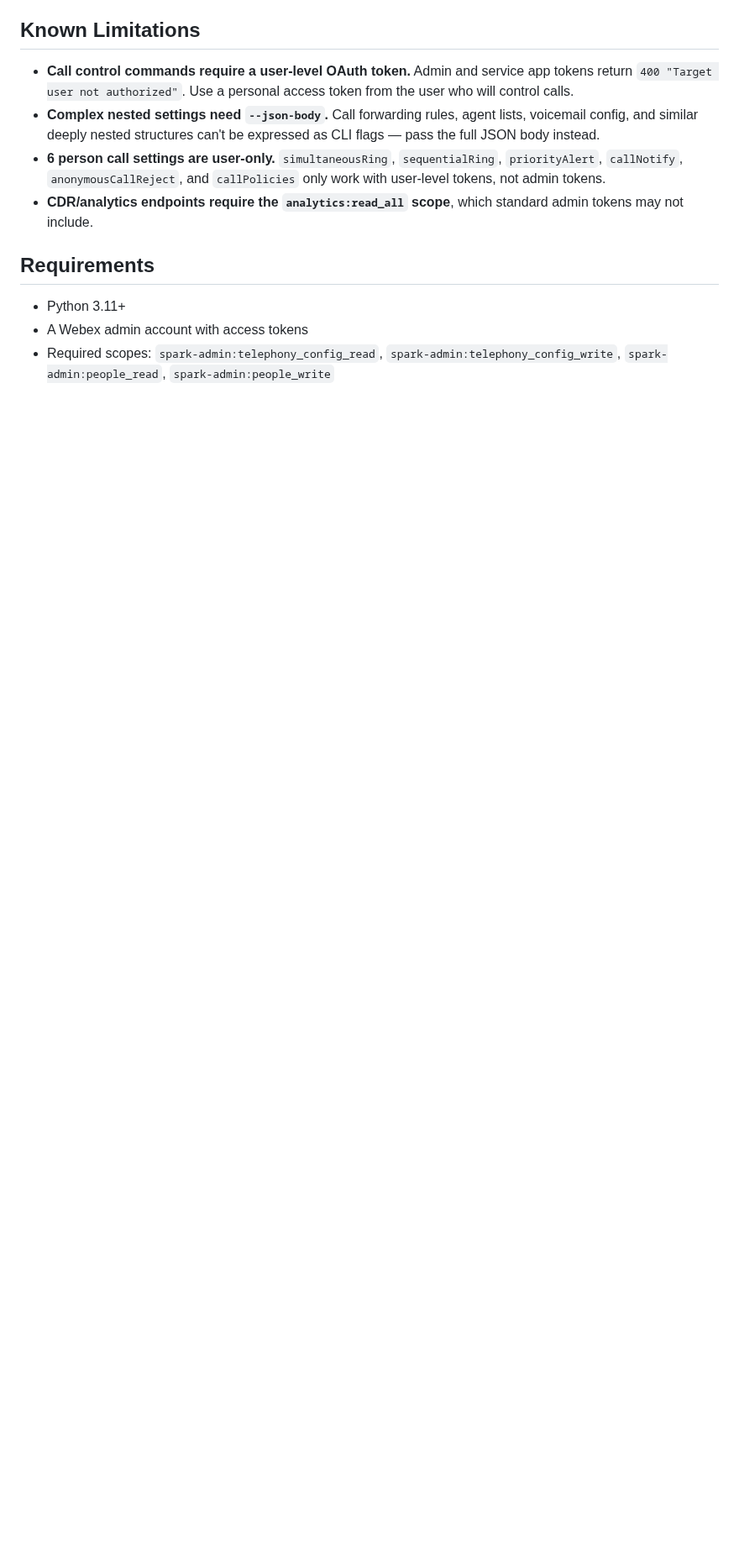
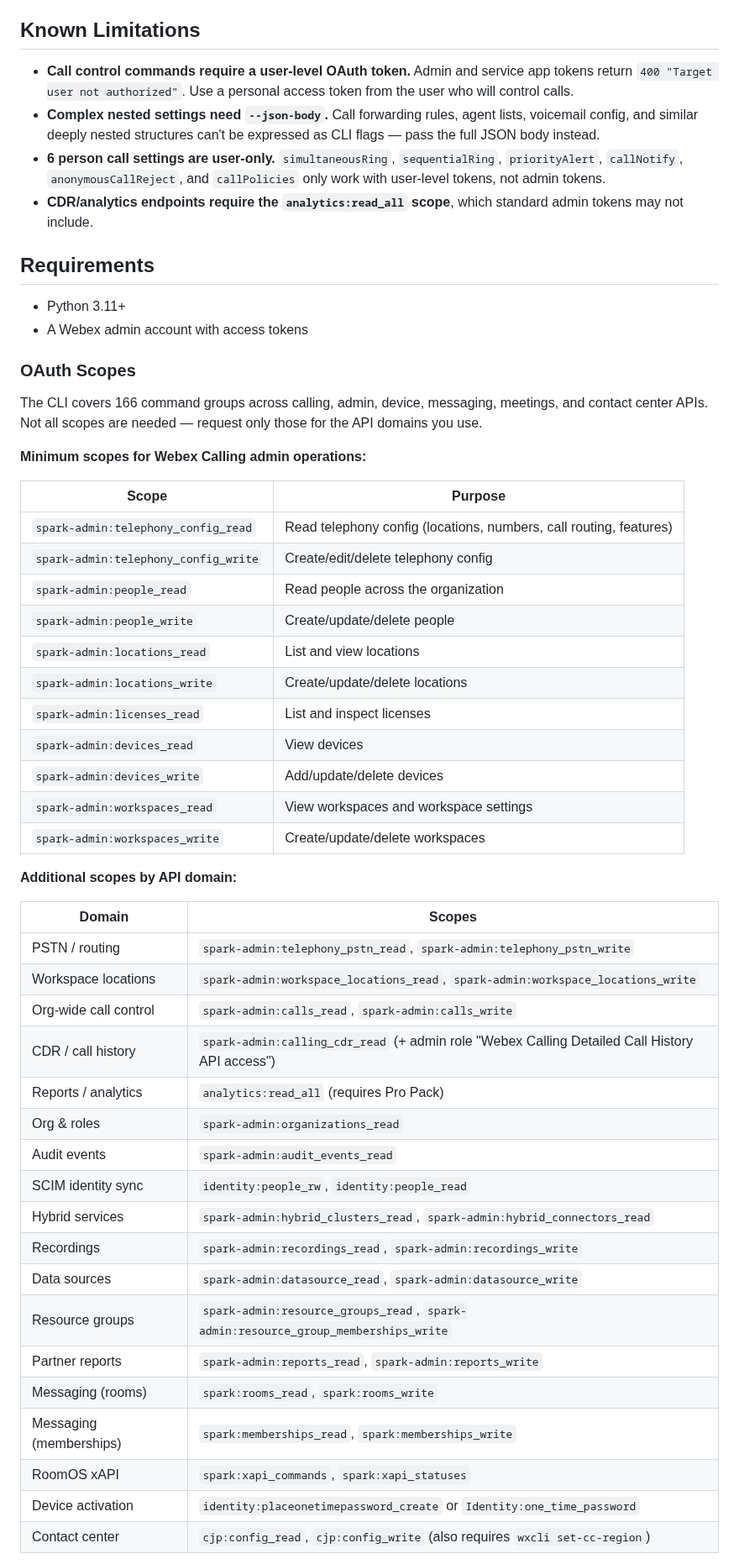
Before and after one commit to achobgood/wxops, a Markdown page: README.md, the part around one of its changes. Shown at 84% size. GitHub-like rendering; blank space fills up the shorter version.

Commit message:
docs: expand README OAuth scopes from 4 to comprehensive inventory
The README listed only 4 telephony/people scopes but the CLI covers
166 command groups across 7 API domains. Restructured into minimum
scopes for Webex Calling admin ops (11), additional scopes by domain
(18 domains), and user-level scopes (5) with links to the auth
reference doc for full details.

Co-Authored-By: Claude Opus 4.6 (1M context) <noreply@anthropic.com>

```diff
--- a/README.md
+++ b/README.md
@@ -239,4 +239,47 @@ webexCalling/
 
 - Python 3.11+
 - A Webex admin account with access tokens
-- Required scopes: `spark-admin:telephony_config_read`, `spark-admin:telephony_config_write`, `spark-admin:people_read`, `spark-admin:people_write`
+
+### OAuth Scopes
+
+The CLI covers 166 command groups across calling, admin, device, messaging, meetings, and contact center APIs. Not all scopes are needed — request only those for the API domains you use.
+
+**Minimum scopes for Webex Calling admin operations:**
+
+| Scope | Purpose |
+|-------|---------|
+| `spark-admin:telephony_config_read` | Read telephony config (locations, numbers, call routing, features) |
+| `spark-admin:telephony_config_write` | Create/edit/delete telephony config |
+| `spark-admin:people_read` | Read people across the organization |
+| `spark-admin:people_write` | Create/update/delete people |
+| `spark-admin:locations_read` | List and view locations |
+| `spark-admin:locations_write` | Create/update/delete locations |
+| `spark-admin:licenses_read` | List and inspect licenses |
+| `spark-admin:devices_read` | View devices |
+| `spark-admin:devices_write` | Add/update/delete devices |
+| `spark-admin:workspaces_read` | View workspaces and workspace settings |
+| `spark-admin:workspaces_write` | Create/update/delete workspaces |
+
+**Additional scopes by API domain:**
+
+| Domain | Scopes |
+|--------|--------|
+| PSTN / routing | `spark-admin:telephony_pstn_read`, `spark-admin:telephony_pstn_write` |
+| Workspace locations | `spark-admin:workspace_locations_read`, `spark-admin:workspace_locations_write` |
+| Org-wide call control | `spark-admin:calls_read`, `spark-admin:calls_write` |
+| CDR / call history | `spark-admin:calling_cdr_read` (+ admin role "Webex Calling Detailed Call History API access") |
+| Reports / analytics | `analytics:read_all` (requires Pro Pack) |
+| Org & roles | `spark-admin:organizations_read` |
+| Audit events | `spark-admin:audit_events_read` |
+| SCIM identity sync | `identity:people_rw`, `identity:people_read` |
+| Hybrid services | `spark-admin:hybrid_clusters_read`, `spark-admin:hybrid_connectors_read` |
+| Recordings | `spark-admin:recordings_read`, `spark-admin:recordings_write` |
+| Data sources | `spark-admin:datasource_read`, `spark-admin:datasource_write` |
+| Resource groups | `spark-admin:resource_groups_read`, `spark-admin:resource_group_memberships_write` |
+| Partner reports | `spark-admin:reports_read`, `spark-admin:reports_write` |
+| Messaging (rooms) | `spark:rooms_read`, `spark:rooms_write` |
+| Messaging (memberships) | `spark:memberships_read`, `spark:memberships_write` |
+| RoomOS xAPI | `spark:xapi_commands`, `spark:xapi_statuses` |
+| Device activation | `identity:placeonetimepassword_create` or `Identity:one_time_password` |
+| Contact center | `cjp:config_read`, `cjp:config_write` (also requires `wxcli set-cc-region`) |
+
```
Also changed, not shown: other parts of README.md (+11 -0 lines).
